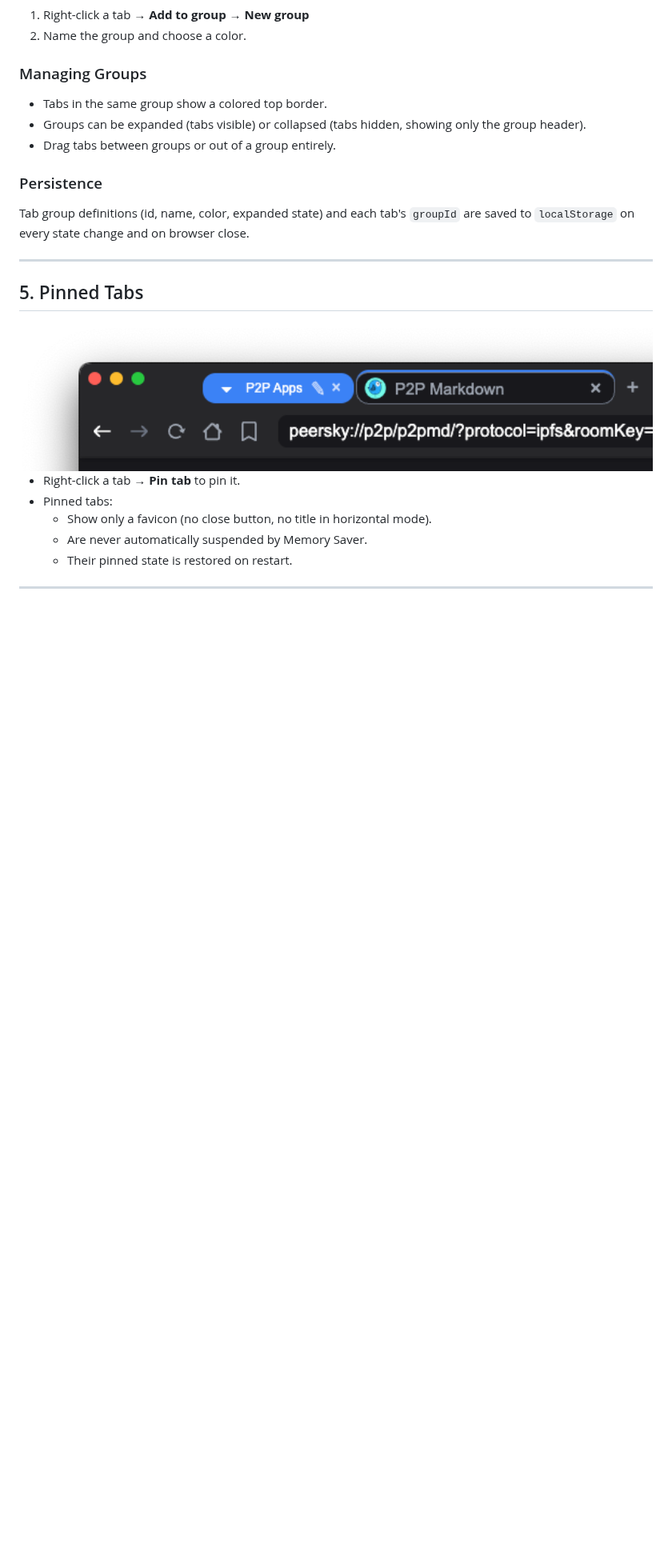
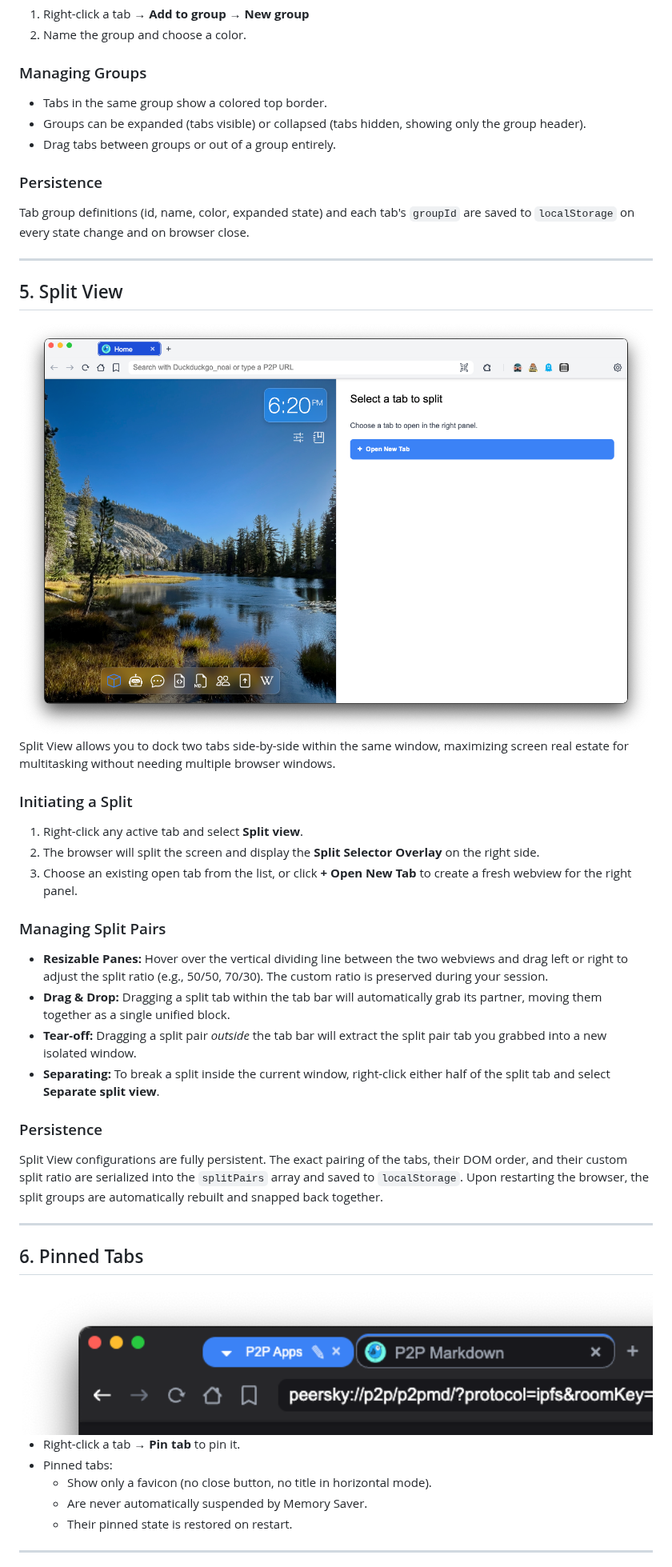
Before and after one commit to p2plabsxyz/peersky-browser, a Markdown page: docs/Tabs.md, the part around one of its changes. Shown at 80% size. GitHub-like rendering; pictures changed too: docs/images/peersky-split-view.png (added); blank space fills up the shorter version.

Commit message:
docs(tabs): add split view feature documentation

```diff
--- a/docs/Tabs.md
+++ b/docs/Tabs.md
@@ -77,7 +77,32 @@ Tab group definitions (id, name, color, expanded state) and each tab's `groupId`
 
 ---
 
-## 5. Pinned Tabs
+## 5. Split View
+
+<img src="./images/peersky-split-view.png" width="800" alt="Split View" />
+
+Split View allows you to dock two tabs side-by-side within the same window, maximizing screen real estate for multitasking without needing multiple browser windows.
+
+### Initiating a Split
+
+1. Right-click any active tab and select **Split view**.
+2. The browser will split the screen and display the **Split Selector Overlay** on the right side.
+3. Choose an existing open tab from the list, or click **+ Open New Tab** to create a fresh webview for the right panel.
+
+### Managing Split Pairs
+
+- **Resizable Panes:** Hover over the vertical dividing line between the two webviews and drag left or right to adjust the split ratio (e.g., 50/50, 70/30). The custom ratio is preserved during your session.
+- **Drag & Drop:** Dragging a split tab within the tab bar will automatically grab its partner, moving them together as a single unified block.
+- **Tear-off:** Dragging a split pair *outside* the tab bar will extract the split pair tab you grabbed into a new isolated window.
+- **Separating:** To break a split inside the current window, right-click either half of the split tab and select **Separate split view**.
+
+### Persistence
+
+Split View configurations are fully persistent. The exact pairing of the tabs, their DOM order, and their custom split ratio are serialized into the `splitPairs` array and saved to `localStorage`. Upon restarting the browser, the split groups are automatically rebuilt and snapped back together.
+
+---
+
+## 6. Pinned Tabs
 
 <img src="./images/peersky-tab-pin.png" width="800" alt="Pinned Tabs" />
 
```
Also changed, not shown: other parts of docs/Tabs.md (+4 -4 lines).
